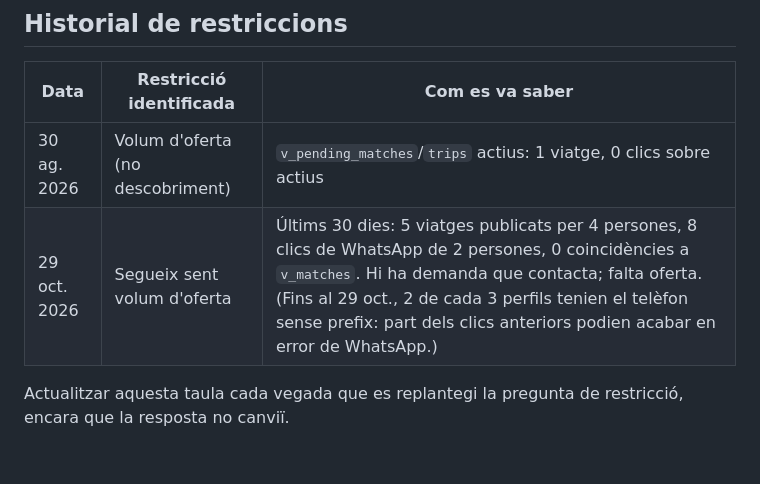
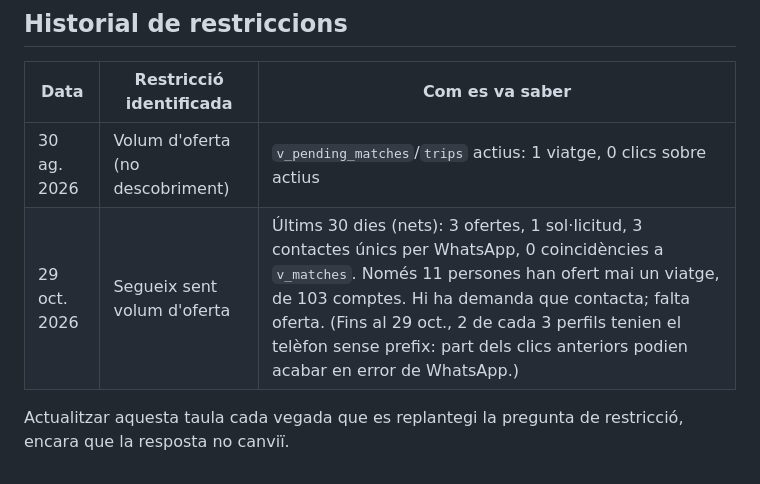
Before and after one commit to chewim/pujobaixo, a Markdown page: ROADMAP.md, the part around the change. GitHub-like rendering.

```diff
--- a/ROADMAP.md
+++ b/ROADMAP.md
@@ -68,6 +68,6 @@ Regla: no triar quina serà — deixar pujar el volum i **llegir on es trenca l'
 | Data | Restricció identificada | Com es va saber |
 |---|---|---|
 | 30 ag. 2026 | Volum d'oferta (no descobriment) | `v_pending_matches`/`trips` actius: 1 viatge, 0 clics sobre actius |
-| 29 oct. 2026 | Segueix sent volum d'oferta | Últims 30 dies: 5 viatges publicats per 4 persones, 8 clics de WhatsApp de 2 persones, 0 coincidències a `v_matches`. Hi ha demanda que contacta; falta oferta. (Fins al 29 oct., 2 de cada 3 perfils tenien el telèfon sense prefix: part dels clics anteriors podien acabar en error de WhatsApp.) |
+| 29 oct. 2026 | Segueix sent volum d'oferta | Últims 30 dies (nets): 3 ofertes, 1 sol·licitud, 3 contactes únics per WhatsApp, 0 coincidències a `v_matches`. Només 11 persones han ofert mai un viatge, de 103 comptes. Hi ha demanda que contacta; falta oferta. (Fins al 29 oct., 2 de cada 3 perfils tenien el telèfon sense prefix: part dels clics anteriors podien acabar en error de WhatsApp.) |
 
 Actualitzar aquesta taula cada vegada que es replantegi la pregunta de restricció, encara que la resposta no canviï.
```
Also changed, not shown: BACKLOG.md (+1 -0 lines), CONTEXT.md (+3 -2 lines).
